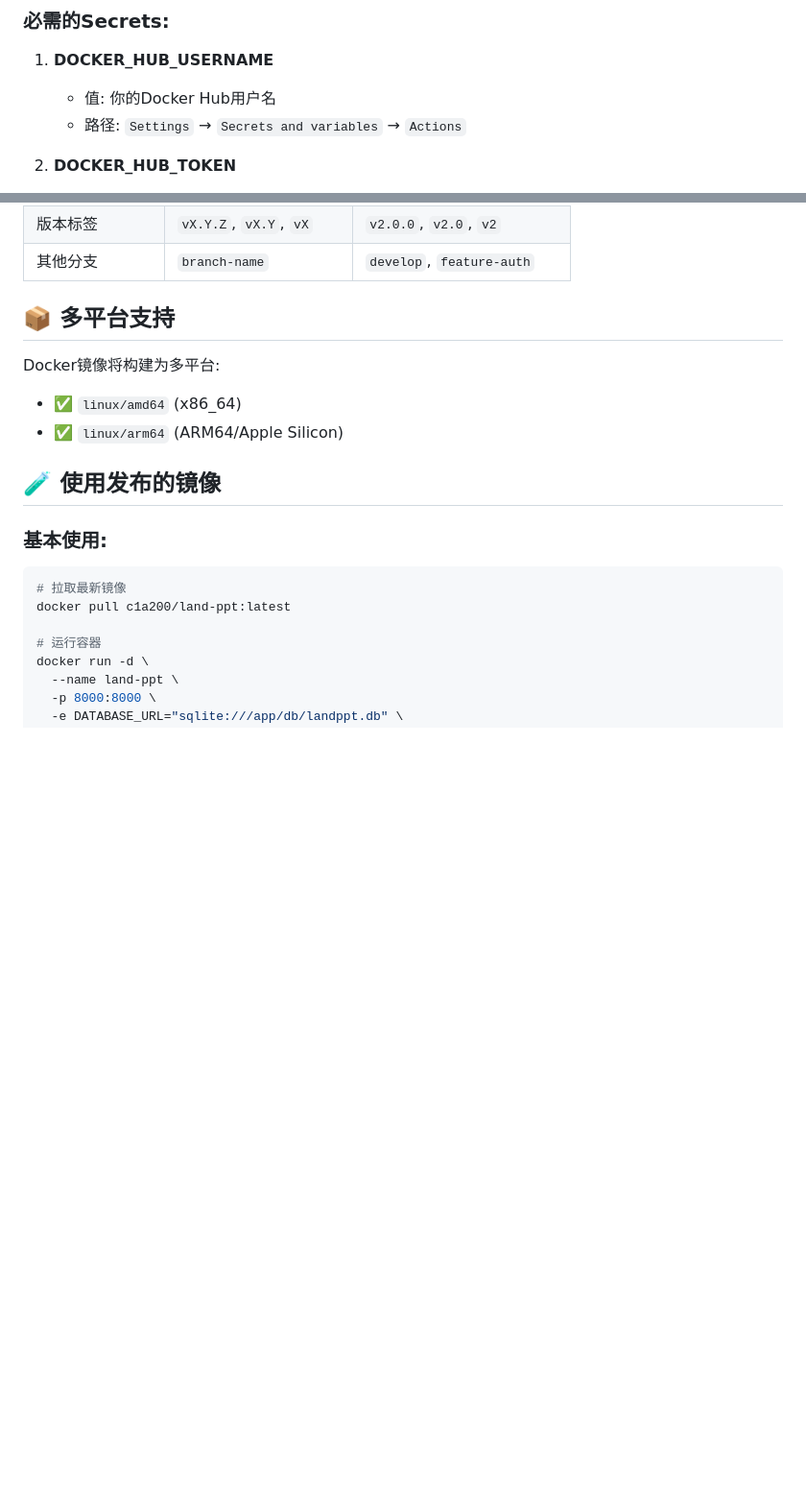
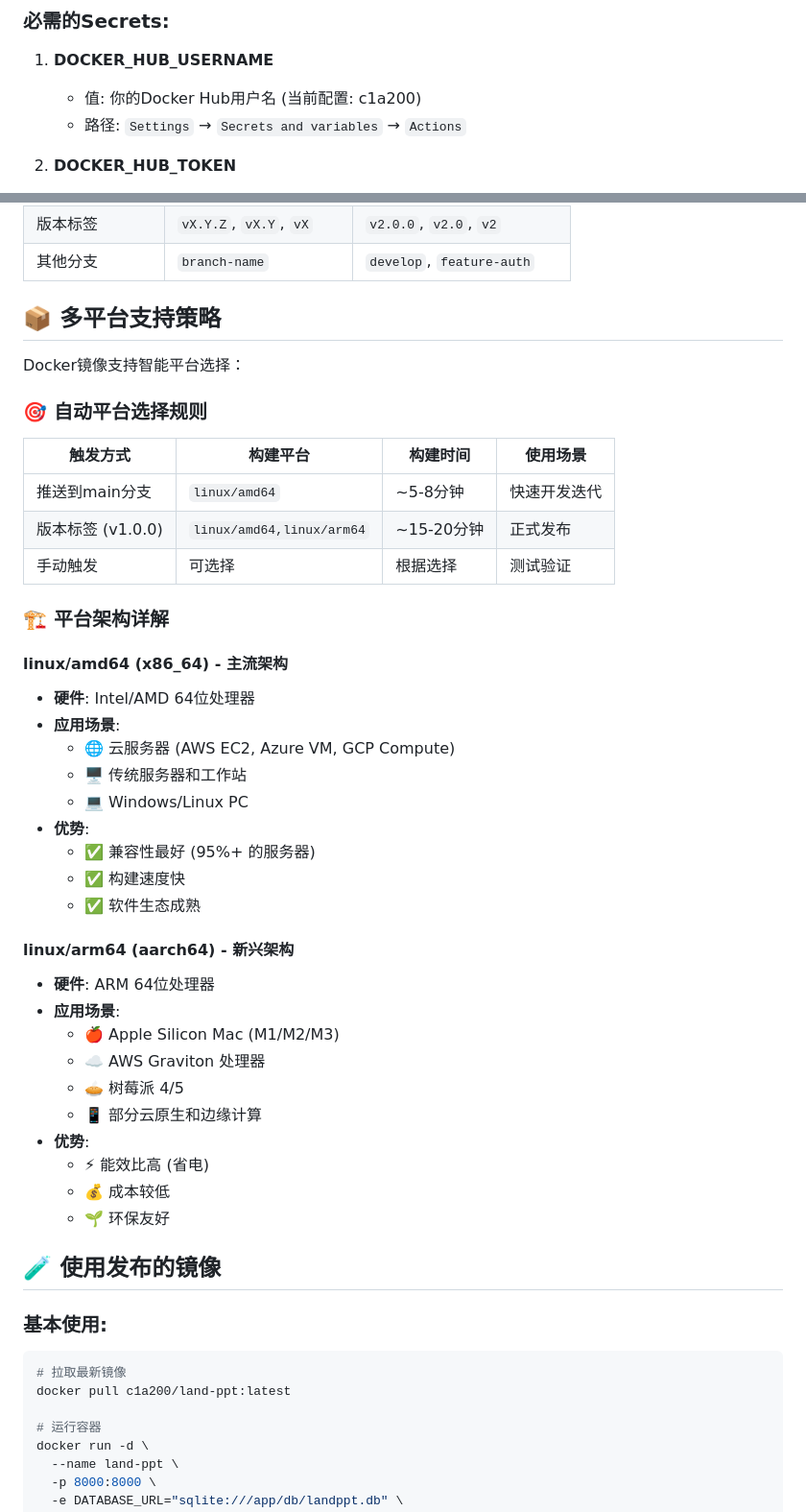
Before and after one commit to openai118/FlowSlide, a Markdown page: DOCKER_HUB_SETUP.md, 2 parts joined by grey strips. Shown: that part at 96% size. Rendered like a GitHub page; blank space fills up the shorter version.

```diff
--- a/DOCKER_HUB_SETUP.md
+++ b/DOCKER_HUB_SETUP.md
@@ -29,7 +29,7 @@
 ### 必需的Secrets:
 
 1. **DOCKER_HUB_USERNAME**
-   - 值: 你的Docker Hub用户名
+   - 值: 你的Docker Hub用户名 (当前配置: c1a200)
    - 路径: `Settings` → `Secrets and variables` → `Actions`
 
 2. **DOCKER_HUB_TOKEN**
@@ -70,11 +70,41 @@
 | 版本标签 | `vX.Y.Z`, `vX.Y`, `vX` | `v2.0.0`, `v2.0`, `v2` |
 | 其他分支 | `branch-name` | `develop`, `feature-auth` |
 
-## 📦 多平台支持
+## 📦 多平台支持策略
 
-Docker镜像将构建为多平台:
-- ✅ `linux/amd64` (x86_64)
-- ✅ `linux/arm64` (ARM64/Apple Silicon)
+Docker镜像支持智能平台选择：
+
+### 🎯 自动平台选择规则
+| 触发方式 | 构建平台 | 构建时间 | 使用场景 |
+|----------|----------|----------|----------|
+| 推送到main分支 | `linux/amd64` | ~5-8分钟 | 快速开发迭代 |
+| 版本标签 (v1.0.0) | `linux/amd64,linux/arm64` | ~15-20分钟 | 正式发布 |
+| 手动触发 | 可选择 | 根据选择 | 测试验证 |
+
+### 🏗️ 平台架构详解
+
+#### **linux/amd64 (x86_64)** - 主流架构
+- **硬件**: Intel/AMD 64位处理器
+- **应用场景**:
+  - 🌐 云服务器 (AWS EC2, Azure VM, GCP Compute)
+  - 🖥️ 传统服务器和工作站
+  - 💻 Windows/Linux PC
+- **优势**:
+  - ✅ 兼容性最好 (95%+ 的服务器)
+  - ✅ 构建速度快
+  - ✅ 软件生态成熟
+
+#### **linux/arm64 (aarch64)** - 新兴架构
+- **硬件**: ARM 64位处理器
+- **应用场景**:
+  - 🍎 Apple Silicon Mac (M1/M2/M3)
+  - ☁️ AWS Graviton 处理器
+  - 🥧 树莓派 4/5
+  - 📱 部分云原生和边缘计算
+- **优势**:
+  - ⚡ 能效比高 (省电)
+  - 💰 成本较低
+  - 🌱 环保友好
 
 ## 🧪 使用发布的镜像
 
```
Also changed, not shown: other parts of DOCKER_HUB_SETUP.md (+93 -0 lines).
